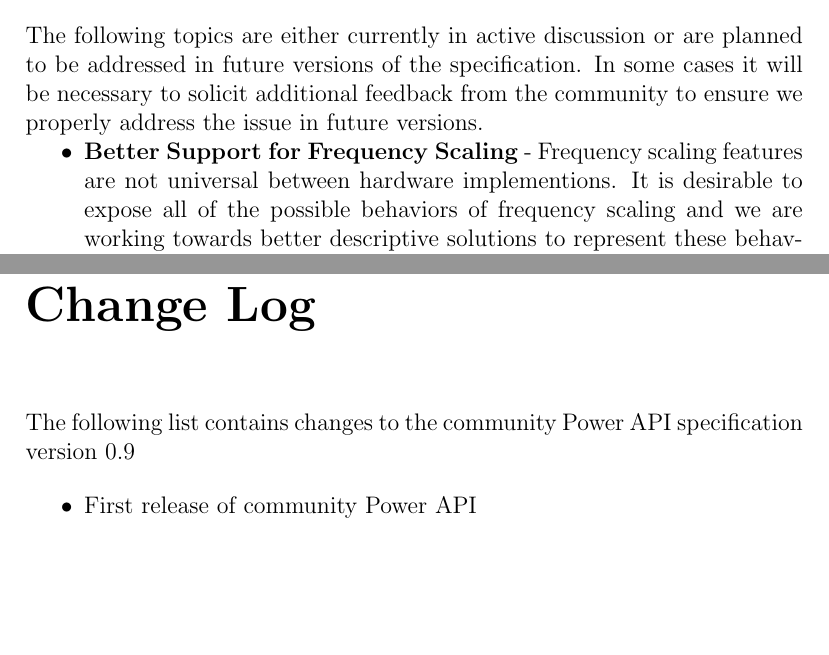
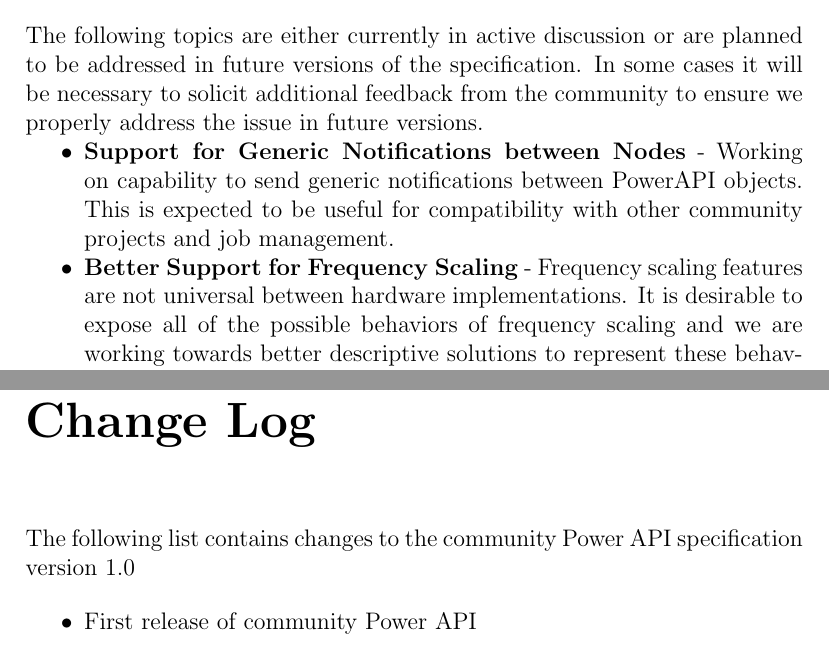
Before and after one commit to pwrapi/powerapi_spec, a LaTeX thesis (PowerAPI_Community.tex, which reads ChangeLog.tex, FutureVersion.tex): two parts of pages 139 and 142 of 203 before the commit and two parts of pages 139 and 143 of 204 after it, joined at a grey line, cut so that both start at the same text, the shorter picture padded with empty space. Compiled offline with pdfLaTeX.

Commit message:
proposed updates for V1.0

```diff
--- a/ChangeLog.tex
+++ b/ChangeLog.tex
@@ -1,4 +1,4 @@
-The following list contains changes to the community Power API specification version 0.9
+The following list contains changes to the community Power API specification version 1.0
 
 \begin{itemize}
   \item{First release of community Power API}
--- a/FutureVersion.tex
+++ b/FutureVersion.tex
@@ -5,7 +5,9 @@ In some cases it will be necessary to solicit additional feedback from the commu
 
 \begin{itemize}[noitemsep,nolistsep]
 
-\item{\textbf{Better Support for Frequency Scaling} - Frequency scaling features are not universal between hardware implementions. It is desirable to expose all of the possible behaviors of frequency scaling and we are working towards better descriptive solutions to represent these behaviors in the most accurate manner possible.}
+\item{\textbf{Support for Generic Notifications between Nodes} - Working on capability to send generic notifications between PowerAPI objects. This is expected to be useful for compatibility with other community projects and job management.}
+
+\item{\textbf{Better Support for Frequency Scaling} - Frequency scaling features are not universal between hardware implementations. It is desirable to expose all of the possible behaviors of frequency scaling and we are working towards better descriptive solutions to represent these behaviors in the most accurate manner possible.}
 
 \item{\textbf{Coexistence of Implementations} - One of the driving questions for this future work is - how does one implementation interface with another? It is possible, even likely that an implementor will focus on implementing a portion or portions of the specification. This begs the question of how does implementation A interact with implementation B? Further, what role does the specification play in driving this interaction? We intend to work closely with the community to sort out this issue and document the appropriate guidance in the next version of the specification.
 }
```
Also changed, not shown: PowerAPI_Community.pdf.
